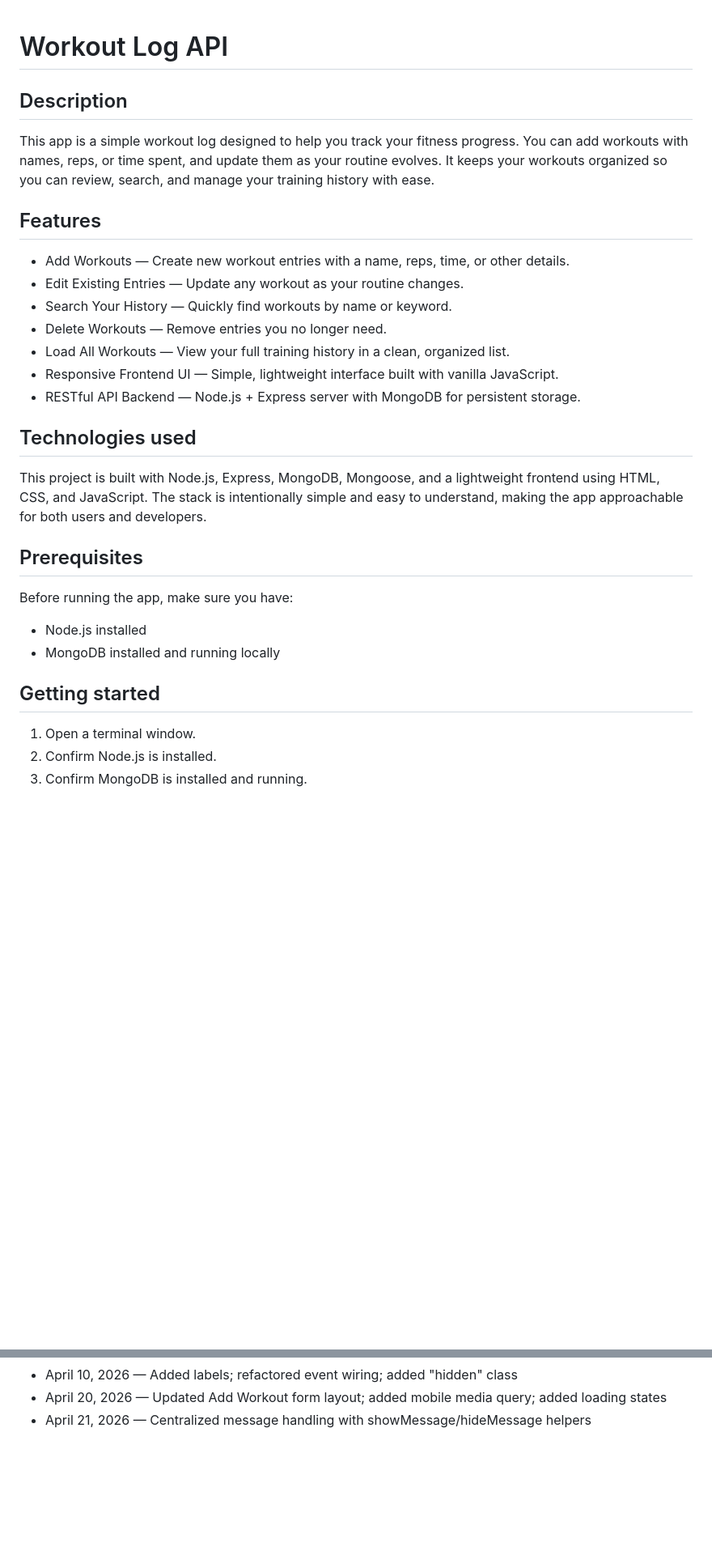
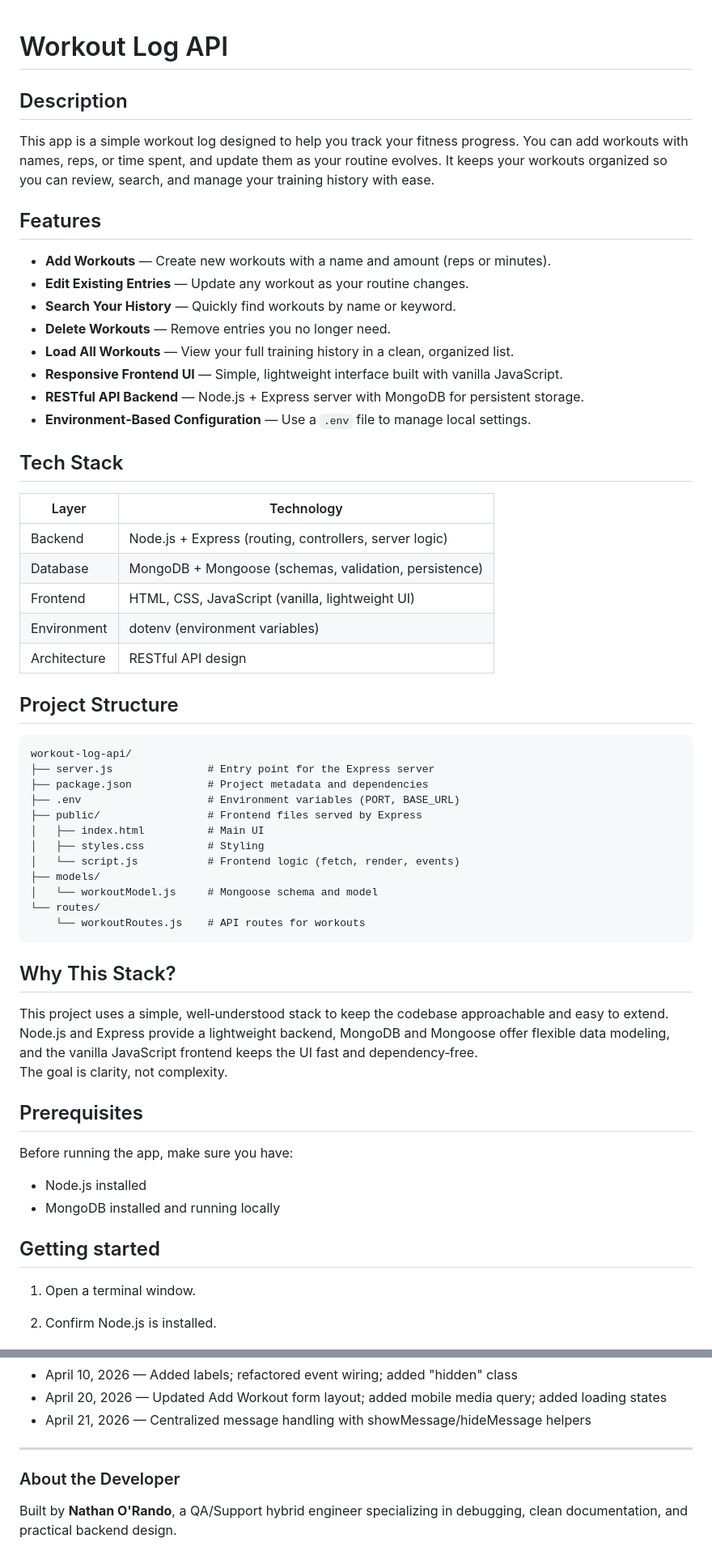
Before and after one commit to ORandoNat/workout-log-api, a Markdown page: README.md, 2 parts joined by grey strips. Shown at 81% size. GitHub-like rendering; blank space fills up the shorter version.

Commit message:
Revise README for clarity and additional details
Updated README to enhance project description, features, tech stack, and usage instructions.

````diff
--- a/README.md
+++ b/README.md
@@ -1,25 +1,61 @@
 # Workout Log API
+
 ## Description
+
 This app is a simple workout log designed to help you track your fitness progress. You can add workouts with names, reps, or time spent, and update them as your routine evolves. It keeps your workouts organized so you can review, search, and manage your training history with ease.
 
 ## Features
-- Add Workouts — Create new workout entries with a name, reps, time, or other details.
-- Edit Existing Entries — Update any workout as your routine changes.
-- Search Your History — Quickly find workouts by name or keyword.
-- Delete Workouts — Remove entries you no longer need.
-- Load All Workouts — View your full training history in a clean, organized list.
-- Responsive Frontend UI — Simple, lightweight interface built with vanilla JavaScript.
-- RESTful API Backend — Node.js + Express server with MongoDB for persistent storage.
 
-## Technologies used
-This project is built with Node.js, Express, MongoDB, Mongoose, and a lightweight frontend using HTML, CSS, and JavaScript. The stack is intentionally simple and easy to understand, making the app approachable for both users and developers.
+- **Add Workouts** — Create new workouts with a name and amount (reps or minutes).
+- **Edit Existing Entries** — Update any workout as your routine changes.
+- **Search Your History** — Quickly find workouts by name or keyword.
+- **Delete Workouts** — Remove entries you no longer need.
+- **Load All Workouts** — View your full training history in a clean, organized list.
+- **Responsive Frontend UI** — Simple, lightweight interface built with vanilla JavaScript.
+- **RESTful API Backend** — Node.js + Express server with MongoDB for persistent storage.
+- **Environment‑Based Configuration** — Use a `.env` file to manage local settings.
+
+## Tech Stack
+
+| Layer        | Technology |
+|--------------|------------|
+| Backend      | Node.js + Express (routing, controllers, server logic) |
+| Database     | MongoDB + Mongoose (schemas, validation, persistence) |
+| Frontend     | HTML, CSS, JavaScript (vanilla, lightweight UI) |
+| Environment  | dotenv (environment variables) |
+| Architecture | RESTful API design |
+
+## Project Structure
+
+```
+workout-log-api/
+├── server.js               # Entry point for the Express server
+├── package.json            # Project metadata and dependencies
+├── .env                    # Environment variables (PORT, BASE_URL)
+├── public/                 # Frontend files served by Express
+│   ├── index.html          # Main UI
+│   ├── styles.css          # Styling
+│   └── script.js           # Frontend logic (fetch, render, events)
+├── models/
+│   └── workoutModel.js     # Mongoose schema and model
+└── routes/
+    └── workoutRoutes.js    # API routes for workouts
+```
+
+## Why This Stack?
+
+This project uses a simple, well‑understood stack to keep the codebase approachable and easy to extend.
+Node.js and Express provide a lightweight backend, MongoDB and Mongoose offer flexible data modeling, and the vanilla JavaScript frontend keeps the UI fast and dependency‑free.
+The goal is clarity, not complexity.
 
 ## Prerequisites
+
 Before running the app, make sure you have:
 - Node.js installed
 - MongoDB installed and running locally
 
 ## Getting started
+
   1. Open a terminal window.
   2. Confirm Node.js is installed.
   3. Confirm MongoDB is installed and running.
@@ -60,3 +177,7 @@ Once the app is open and running, you can start adding workouts to the log. Each
 - April 10, 2026 — Added labels; refactored event wiring; added "hidden" class
 - April 20, 2026 — Updated Add Workout form layout; added mobile media query; added loading states
 - April 21, 2026 — Centralized message handling with showMessage/hideMessage helpers
+
+---
+### About the Developer
+Built by **Nathan O'Rando**, a QA/Support hybrid engineer specializing in debugging, clean documentation, and practical backend design.
````
Also changed, not shown: other parts of README.md (+92 -11 lines).
